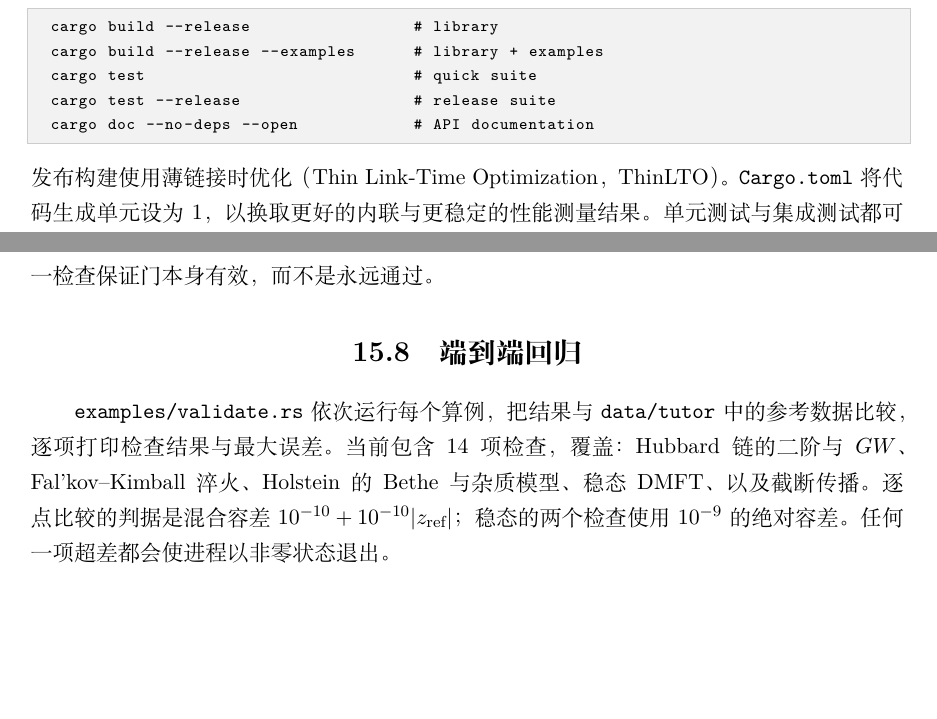
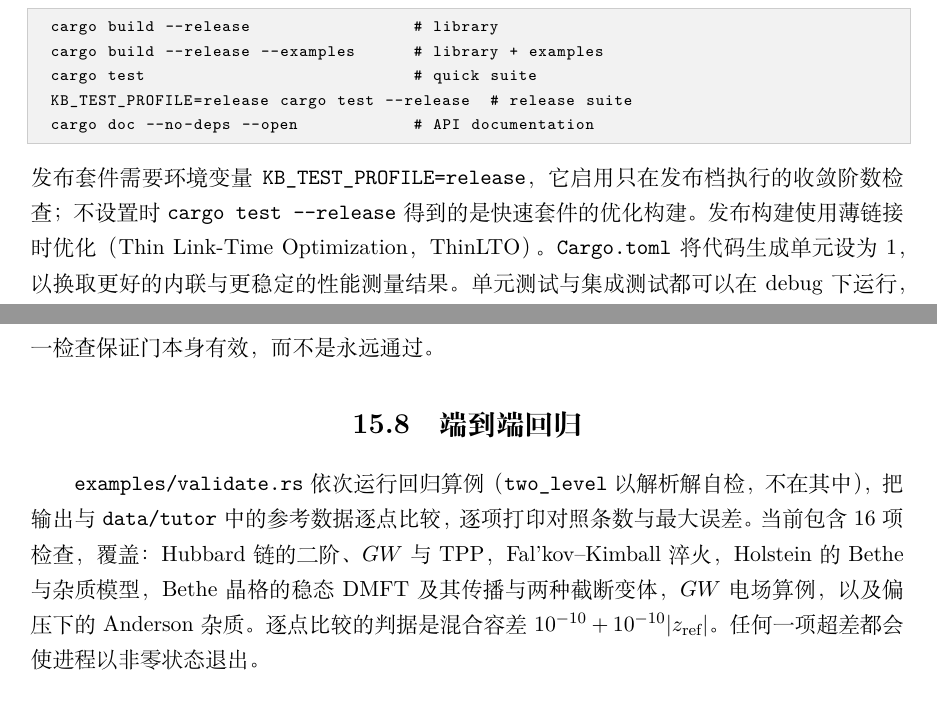
Before and after one commit to huangli712/KadanoffBaym, a LaTeX book (docs/main.tex, which reads docs/chapters/ch14-usage.tex, docs/chapters/ch15-validation.tex): two parts of pages 79 and 87 of 110, joined at a grey line, cut so that both start at the same text, the shorter picture padded with empty space. Compiled offline with XeLaTeX.

Commit message:
follow the current data names, test profile and validate driver in the report

```diff
--- a/docs/chapters/ch14-usage.tex
+++ b/docs/chapters/ch14-usage.tex
@@ -15,9 +15,11 @@
 cargo build --release                 # library
 cargo build --release --examples      # library + examples
 cargo test                            # quick suite
-cargo test --release                  # release suite
+KB_TEST_PROFILE=release cargo test --release  # release suite
 cargo doc --no-deps --open            # API documentation
 \end{lstlisting}
+发布套件需要环境变量 \code{KB_TEST_PROFILE=release}，它启用只在发布档执行的
+收敛阶数检查；不设置时 \code{cargo test --release} 得到的是快速套件的优化构建。
 发布构建使用薄链接时优化（Thin Link-Time Optimization，ThinLTO）。
 \code{Cargo.toml} 将代码生成单元设为 1，以换取更好的内联与更稳定的性能测量结果。
 单元测试与集成测试都可以在 debug 下运行，但性能测量必须在 release
--- a/docs/chapters/ch15-validation.tex
+++ b/docs/chapters/ch15-validation.tex
@@ -189,13 +189,15 @@ FFT 与 Matsubara 变换、移动窗的推进与求解、稳态的变换与密
 \section{端到端回归}
 \label{sec:validate-driver}
 
-\code{examples/validate.rs} 依次运行每个算例，把结果与
-\code{data/tutor} 中的参考数据比较，逐项打印检查结果与最大误差。
-当前包含 14 项检查，覆盖：
-Hubbard 链的二阶与 $GW$、Fal'kov--Kimball 淬火、Holstein 的
-Bethe 与杂质模型、稳态 DMFT、以及截断传播。逐点比较的判据是
-混合容差 $10^{-10}+10^{-10}|z_{\mathrm{ref}}|$；稳态的两个检查
-使用 $10^{-9}$ 的绝对容差。任何一项超差都会使进程以非零状态退出。
+\code{examples/validate.rs} 依次运行回归算例（\code{two_level} 以解析解
+自检，不在其中），把输出与 \code{data/tutor} 中的参考数据逐点比较，
+逐项打印对照条数与最大误差。
+当前包含 16 项检查，覆盖：
+Hubbard 链的二阶、$GW$ 与 TPP，Fal'kov--Kimball 淬火，Holstein 的
+Bethe 与杂质模型，Bethe 晶格的稳态 DMFT 及其传播与两种截断变体，
+$GW$ 电场算例，以及偏压下的 Anderson 杂质。逐点比较的判据是
+混合容差 $10^{-10}+10^{-10}|z_{\mathrm{ref}}|$。任何一项超差都会使进程
+以非零状态退出。
 
 \section{容差体系}
 \label{sec:tolerances}
```
Also changed, not shown: docs/appendices/appF-data.tex (+5 -5 lines), docs/chapters/ch14-usage.tex (2 more changed lines).
